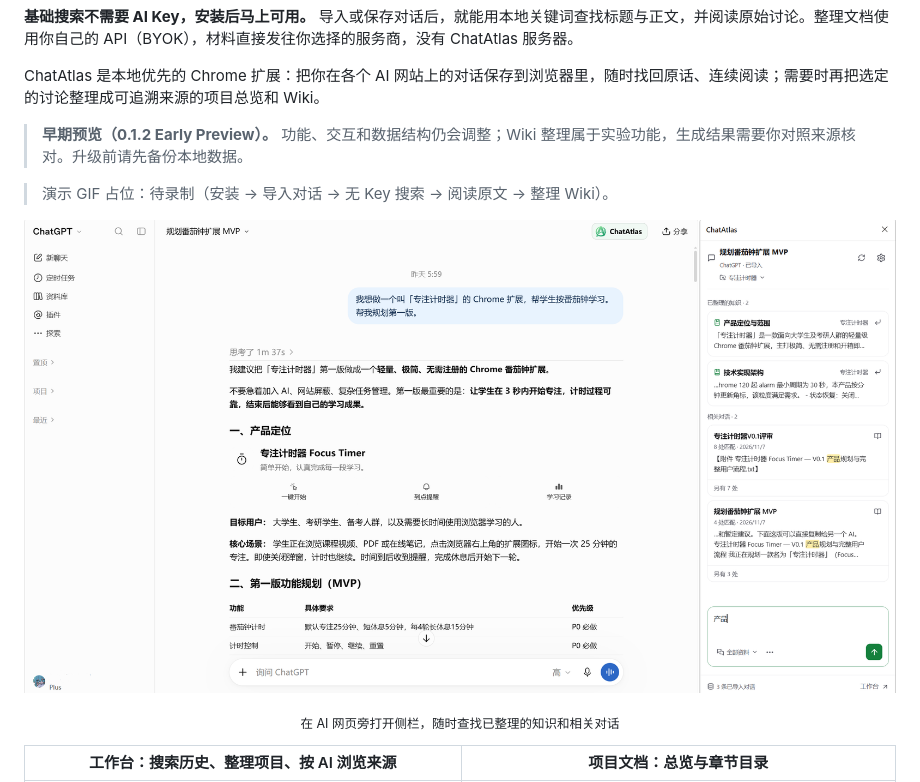
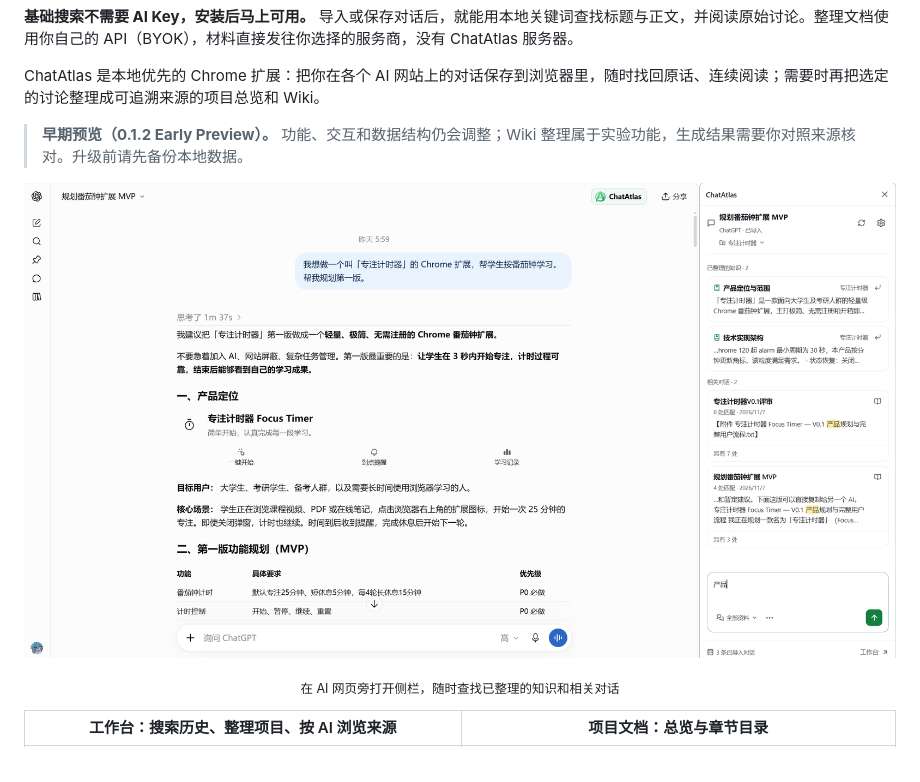
Before and after one commit to CNZHM666/ChatAtlas, a Markdown page: README.md, the part around the change. Rendered like a GitHub page; pictures changed too: docs/images/sidecar-chatgpt-light.png.

```diff
--- a/README.md
+++ b/README.md
@@ -11,9 +11,6 @@
 ChatAtlas 是本地优先的 Chrome 扩展：把你在各个 AI 网站上的对话保存到浏览器里，随时找回原话、连续阅读；需要时再把选定的讨论整理成可追溯来源的项目总览和 Wiki。
 
 > **早期预览（0.1.2 Early Preview）。** 功能、交互和数据结构仍会调整；Wiki 整理属于实验功能，生成结果需要你对照来源核对。升级前请先备份本地数据。
-
-> 演示 GIF 占位：待录制（安装 → 导入对话 → 无 Key 搜索 → 阅读原文 → 整理 Wiki）。
-<!-- demo-gif-placeholder: 待录制，尚无演示文件。 -->
 
 ![在 ChatGPT 旁打开 ChatAtlas 侧栏：查找已整理的知识和相关对话](docs/images/sidecar-chatgpt-light.png)
 
```
Also changed, not shown: README.en.md (+0 -3 lines), 1 other file.
